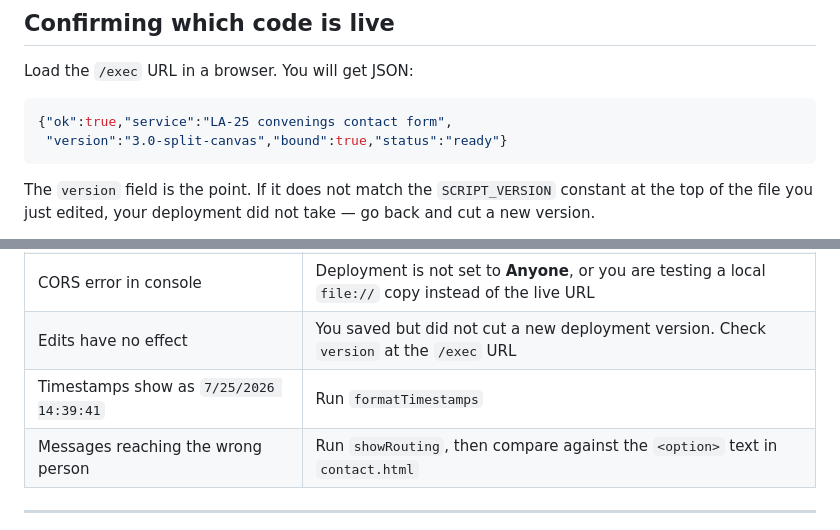
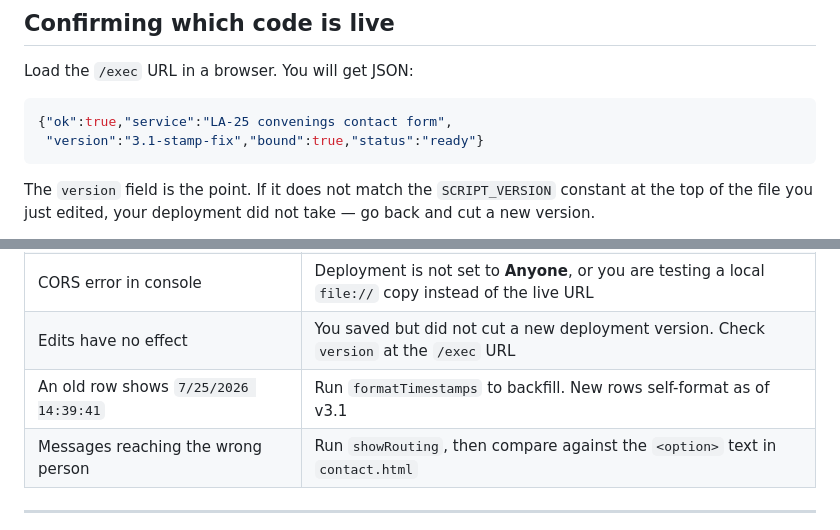
Before and after one commit to vrcalip-pixel/larc-convenings, a Markdown page: docs/CONTACT-FORM-SETUP.md, 2 parts joined by grey strips. GitHub-like rendering.

````diff
--- a/docs/CONTACT-FORM-SETUP.md
+++ b/docs/CONTACT-FORM-SETUP.md
@@ -46,7 +46,7 @@ Load the `/exec` URL in a browser. You will get JSON:
 
 ```json
 {"ok":true,"service":"LA-25 convenings contact form",
- "version":"3.0-split-canvas","bound":true,"status":"ready"}
+ "version":"3.1-stamp-fix","bound":true,"status":"ready"}
 ```
 
 The `version` field is the point. If it does not match the `SCRIPT_VERSION` constant at the top of the file you just edited, your deployment did not take — go back and cut a new version.
@@ -109,7 +109,7 @@ All run from the Apps Script editor's function dropdown.
 | "Something went wrong sending your message" | Open DevTools → Network → the `exec` request → Response. The script returns the real error |
 | CORS error in console | Deployment is not set to **Anyone**, or you are testing a local `file://` copy instead of the live URL |
 | Edits have no effect | You saved but did not cut a new deployment version. Check `version` at the `/exec` URL |
-| Timestamps show as `7/25/2026 14:39:41` | Run `formatTimestamps` |
+| An old row shows `7/25/2026 14:39:41` | Run `formatTimestamps` to backfill. New rows self-format as of v3.1 |
 | Messages reaching the wrong person | Run `showRouting`, then compare against the `<option>` text in `contact.html` |
 
 ---
````
